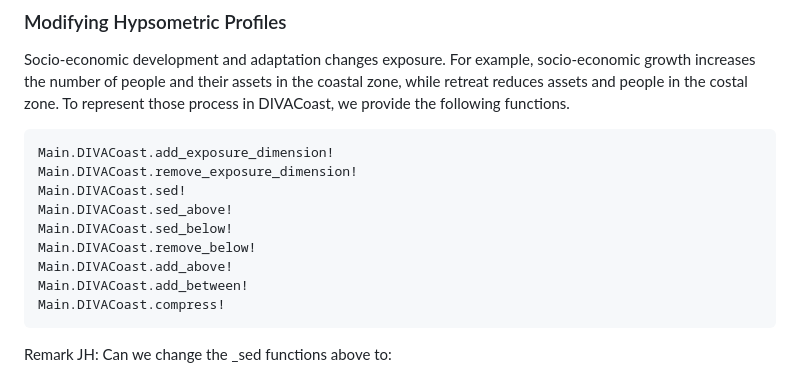
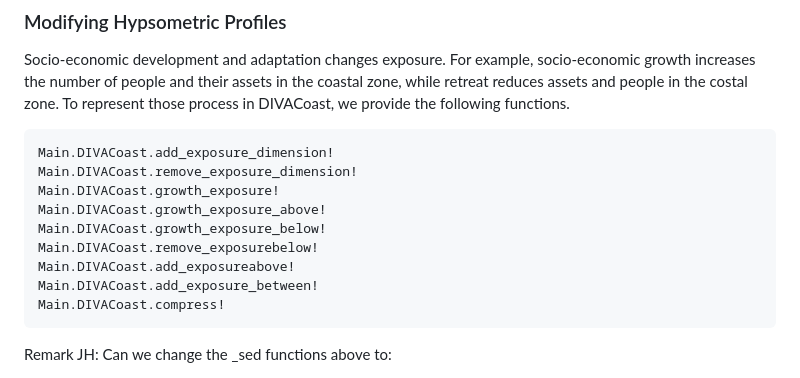
Before and after one commit to GlobalClimateForum/DIVACoast.jl, a Markdown page: docs/src/index.md, the part around the change. Rendered like a GitHub page.

````diff
--- a/docs/src/index.md
+++ b/docs/src/index.md
@@ -106,12 +106,12 @@ Socio-economic development and adaptation changes exposure. For example, socio-e
 ```@docs
 Main.DIVACoast.add_exposure_dimension!
 Main.DIVACoast.remove_exposure_dimension!
-Main.DIVACoast.sed!
-Main.DIVACoast.sed_above!
-Main.DIVACoast.sed_below!
-Main.DIVACoast.remove_below!
-Main.DIVACoast.add_above!
-Main.DIVACoast.add_between!
+Main.DIVACoast.growth_exposure!
+Main.DIVACoast.growth_exposure_above!
+Main.DIVACoast.growth_exposure_below!
+Main.DIVACoast.remove_exposurebelow!
+Main.DIVACoast.add_exposureabove!
+Main.DIVACoast.add_exposure_between!
 Main.DIVACoast.compress!
 ```
 
````
